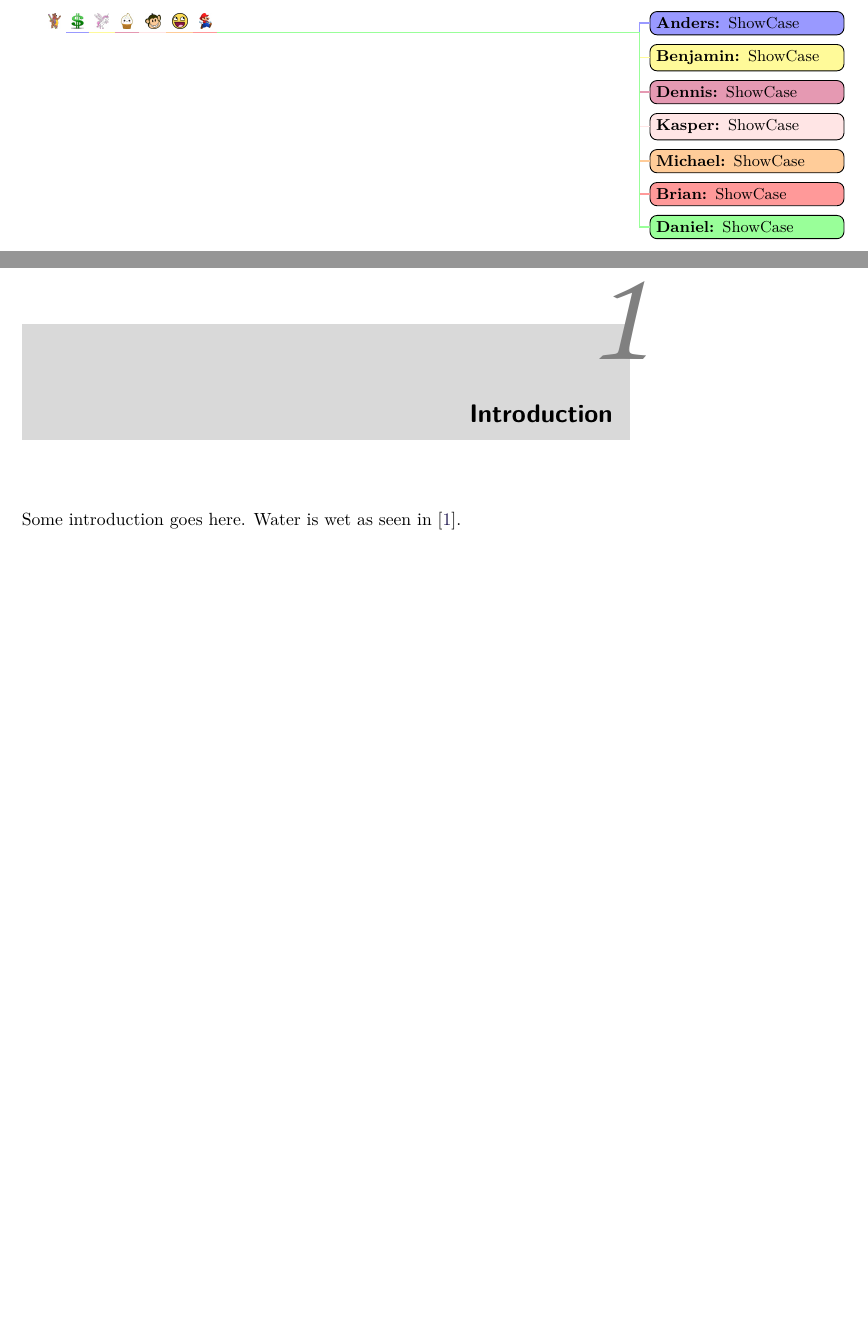
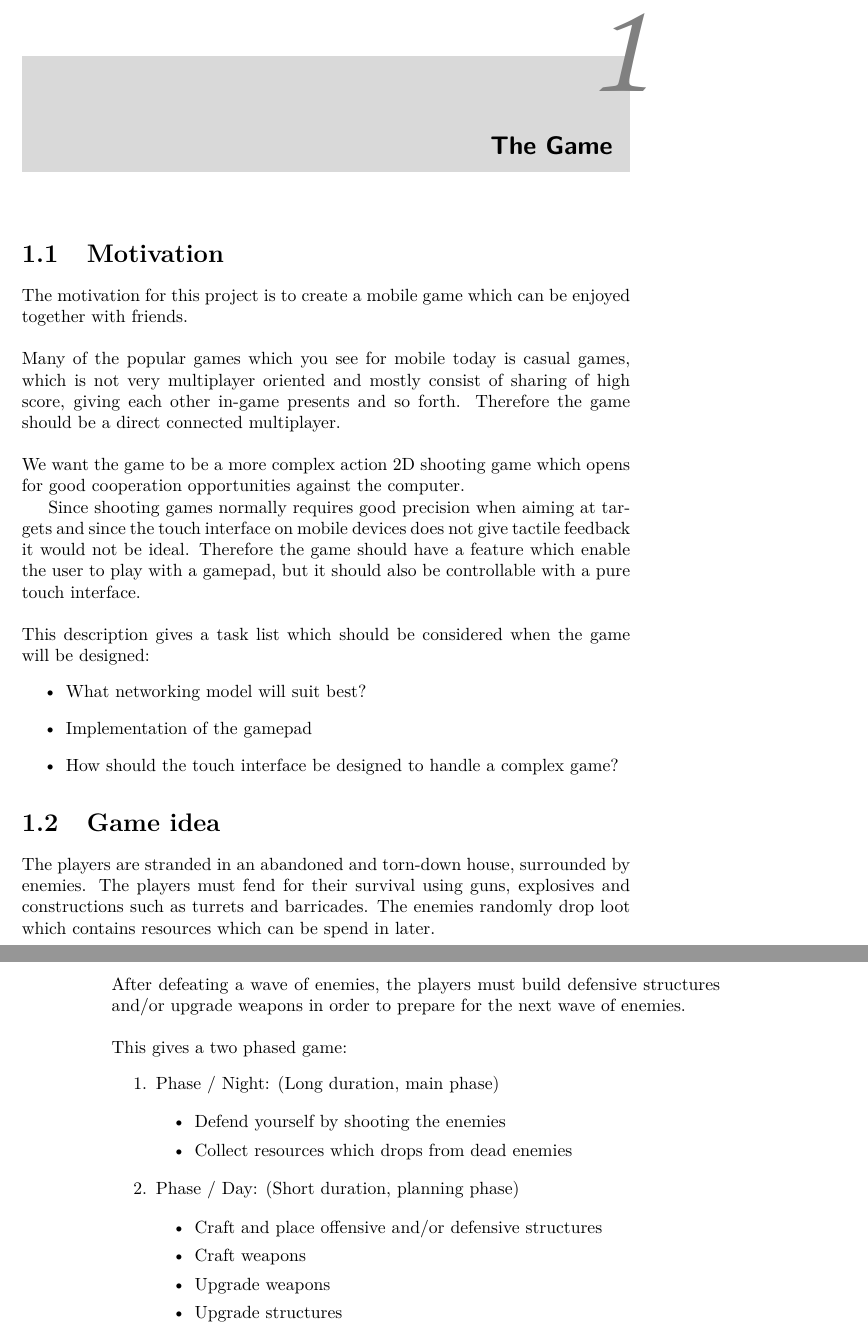
Before and after one commit to Bendername/sp802f15Report, a LaTeX thesis (Main.tex, which reads sections/chapter_introduction.tex, sections/introduction/gameidea.tex, sections/introduction/introduction.tex): two parts of pages 15 and 17 of 23 before the commit and two parts of pages 15 and 16 of 21 after it, joined at a grey line, cut at the place of the change, the shorter picture padded with empty space. Compiled offline with pdfLaTeX.

Commit message:
started on the report

```diff
--- a/Main.tex
+++ b/Main.tex
@@ -29,11 +29,3 @@
-\todoanders{ShowCase}
-\todobenjamin{ShowCase}
-\tododennis{ShowCase}
-\todokasper{ShowCase}
-\todomichael{ShowCase}
-\todobrian{ShowCase}
-\tododaniel{ShowCase}
-\input{sections/chapter_introduction.tex}
 \part{Some other part}
 \bibliography{bib/main_bib}
 \newpage
--- a/sections/chapter_introduction.tex
+++ /dev/null
@@ -1,2 +0,0 @@
-\chapter{Introduction}
-Some introduction goes here. Water is wet as seen in \cite{book_example}.
--- /dev/null
+++ b/sections/introduction/gameidea.tex
@@ -0,0 +1,22 @@
+\section{Game idea}
+The players are stranded in an abandoned and torn-down house, surrounded by enemies. The players must fend for their survival using guns, explosives and constructions such as turrets and barricades. The enemies randomly drop loot which contains resources which can be spend in later.\\\\
+After defeating a wave of enemies, the players must build defensive structures and/or upgrade weapons in order to prepare for the next wave of enemies.\\\\
+This gives a two phased game:
+\begin{enumerate}
+\item Phase / Night: (Long duration, main phase)
+
+\begin{itemize}
+\item Defend yourself by shooting the enemies
+\item Collect resources which drops from dead enemies
+\end{itemize}
+
+\item Phase / Day: (Short duration, planning phase)
+
+\begin{itemize}
+\item Craft and place offensive and/or defensive structures
+\item Craft weapons
+\item Upgrade weapons
+\item Upgrade structures
+
+\end{itemize}
+\end{enumerate}
--- /dev/null
+++ b/sections/introduction/introduction.tex
@@ -0,0 +1,3 @@
+\chapter{The Game}
+\input{sections/introduction/motivation}
+\input{sections/introduction/gameidea}
--- /dev/null
+++ b/sections/introduction/motivation.tex
@@ -0,0 +1,13 @@
+\section{Motivation}
+The motivation for this project is to create a mobile game which can be enjoyed together with friends.\\\\
+Many of the popular games which you see for mobile today is casual games, which is not very multiplayer oriented and mostly consist of sharing of high score, giving each other in-game presents and so forth.
+Therefore the game should be a direct connected multiplayer.\\\\
+We want the game to be a more complex action 2D shooting game which opens for good cooperation opportunities against the computer.
+
+Since shooting games normally requires good precision when aiming at targets and since the touch interface on mobile devices does not give tactile feedback it would not be ideal. Therefore the game should have a feature which enable the user to play with a gamepad, but it should also be controllable with a pure touch interface.\\\\
+This description gives a task list which should be considered when the game will be designed:
+\begin{itemize}
+\item What networking model will suit best?
+\item Implementation of the gamepad
+\item How should the touch interface be designed to handle a complex game?
+\end{itemize}
```
Also changed, not shown: Main.tex (4 more changed lines).
